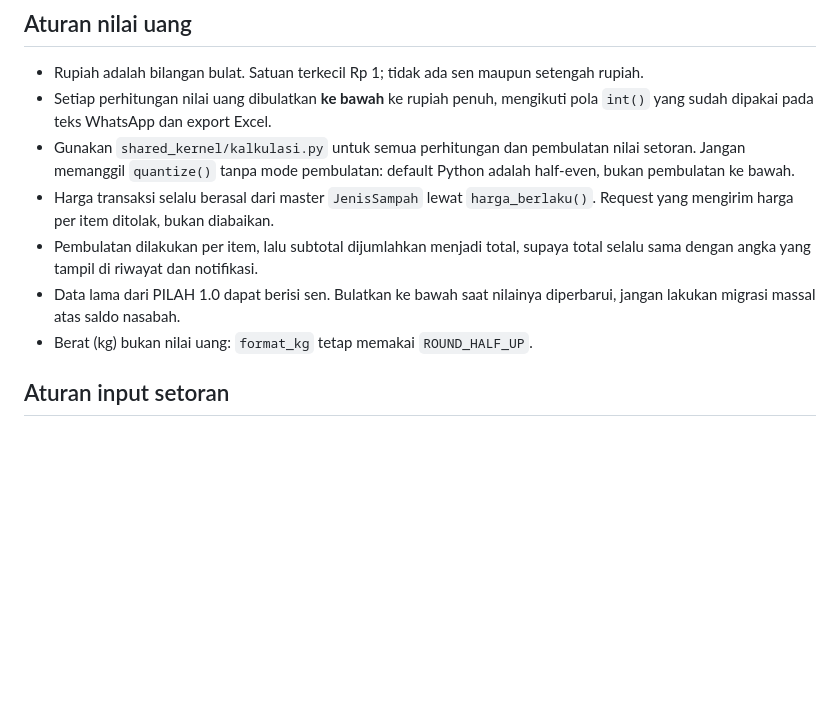
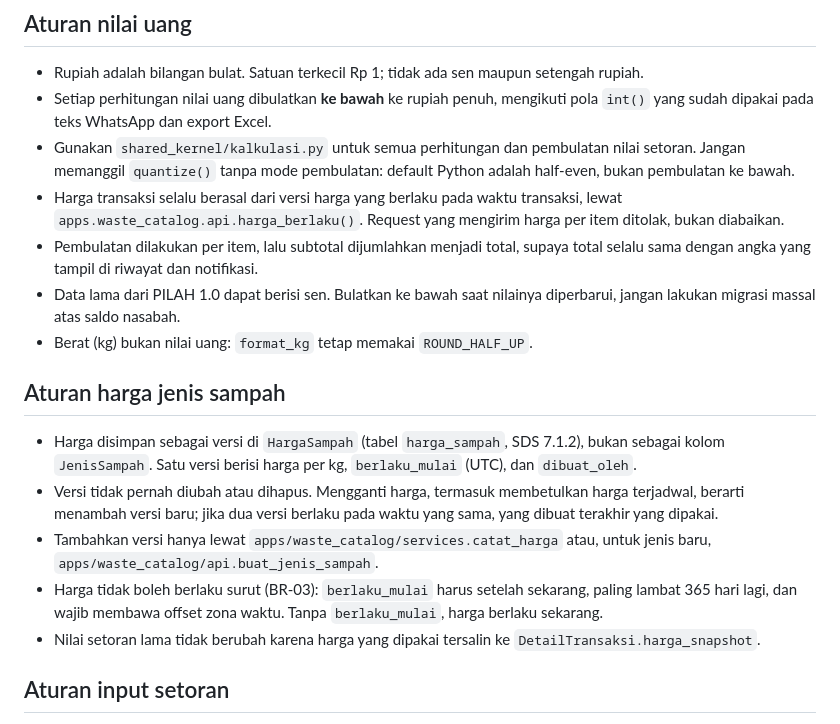
Before and after one commit to bank-sampah-PILAH/pilah-be, a Markdown page: AGENTS.md, the part around the change. Drawn GitHub-style; blank space fills up the shorter version.

```diff
--- a/AGENTS.md
+++ b/AGENTS.md
@@ -63,14 +63,30 @@
 - Gunakan `shared_kernel/kalkulasi.py` untuk semua perhitungan dan pembulatan
   nilai setoran. Jangan memanggil `quantize()` tanpa mode pembulatan: default
   Python adalah half-even, bukan pembulatan ke bawah.
-- Harga transaksi selalu berasal dari master `JenisSampah` lewat
-  `harga_berlaku()`. Request yang mengirim harga per item ditolak, bukan
-  diabaikan.
+- Harga transaksi selalu berasal dari versi harga yang berlaku pada waktu
+  transaksi, lewat `apps.waste_catalog.api.harga_berlaku()`. Request yang
+  mengirim harga per item ditolak, bukan diabaikan.
 - Pembulatan dilakukan per item, lalu subtotal dijumlahkan menjadi total,
   supaya total selalu sama dengan angka yang tampil di riwayat dan notifikasi.
 - Data lama dari PILAH 1.0 dapat berisi sen. Bulatkan ke bawah saat nilainya
   diperbarui, jangan lakukan migrasi massal atas saldo nasabah.
 - Berat (kg) bukan nilai uang: `format_kg` tetap memakai `ROUND_HALF_UP`.
+
+## Aturan harga jenis sampah
+
+- Harga disimpan sebagai versi di `HargaSampah` (tabel `harga_sampah`, SDS
+  7.1.2), bukan sebagai kolom `JenisSampah`. Satu versi berisi harga per kg,
+  `berlaku_mulai` (UTC), dan `dibuat_oleh`.
+- Versi tidak pernah diubah atau dihapus. Mengganti harga, termasuk
+  membetulkan harga terjadwal, berarti menambah versi baru; jika dua versi
+  berlaku pada waktu yang sama, yang dibuat terakhir yang dipakai.
+- Tambahkan versi hanya lewat `apps/waste_catalog/services.catat_harga` atau,
+  untuk jenis baru, `apps/waste_catalog/api.buat_jenis_sampah`.
+- Harga tidak boleh berlaku surut (BR-03): `berlaku_mulai` harus setelah
+  sekarang, paling lambat 365 hari lagi, dan wajib membawa offset zona waktu.
+  Tanpa `berlaku_mulai`, harga berlaku sekarang.
+- Nilai setoran lama tidak berubah karena harga yang dipakai tersalin ke
+  `DetailTransaksi.harga_snapshot`.
 
 ## Aturan input setoran
 
```
Also changed, not shown: README.md (+4 -0 lines).
